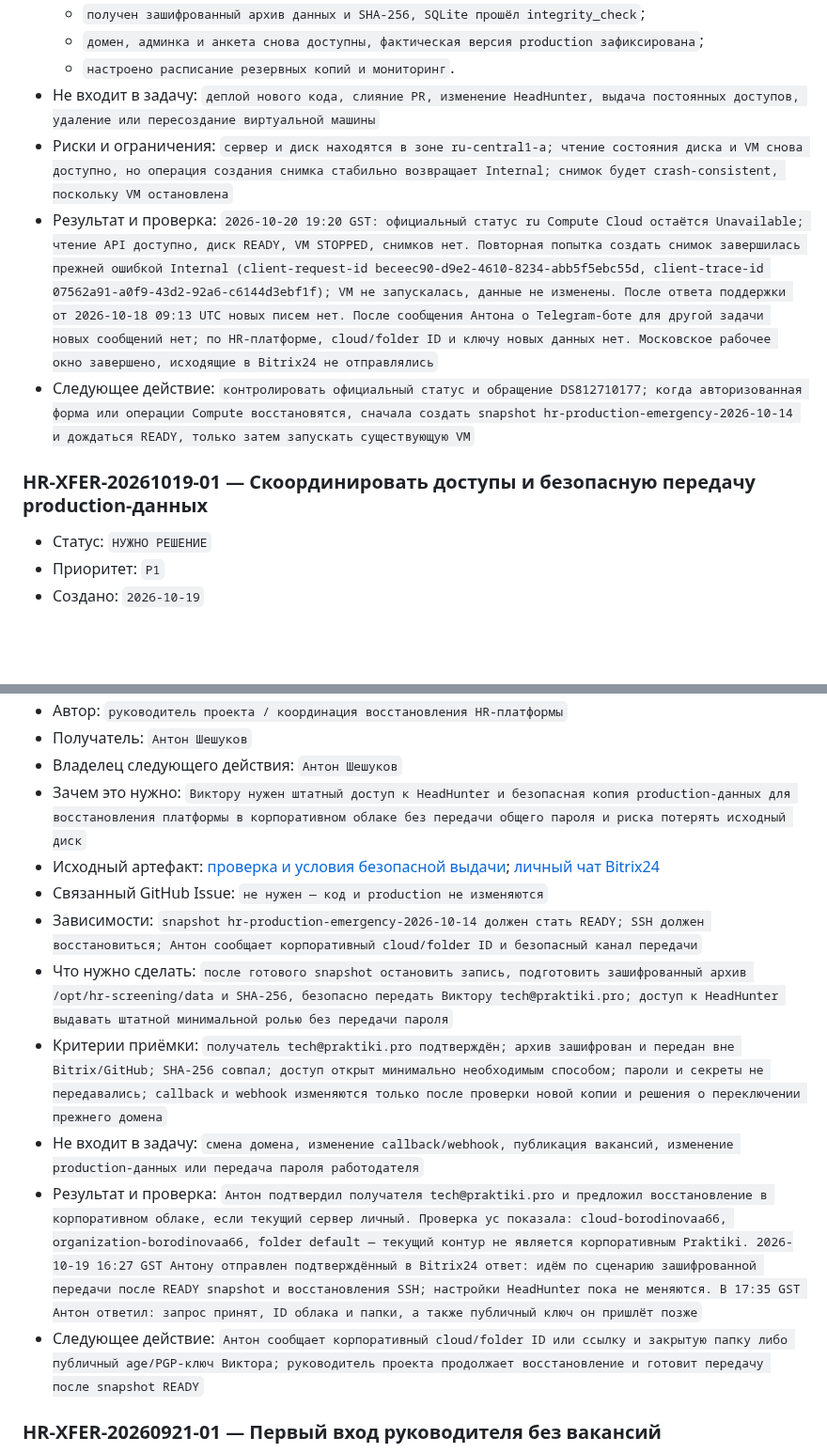
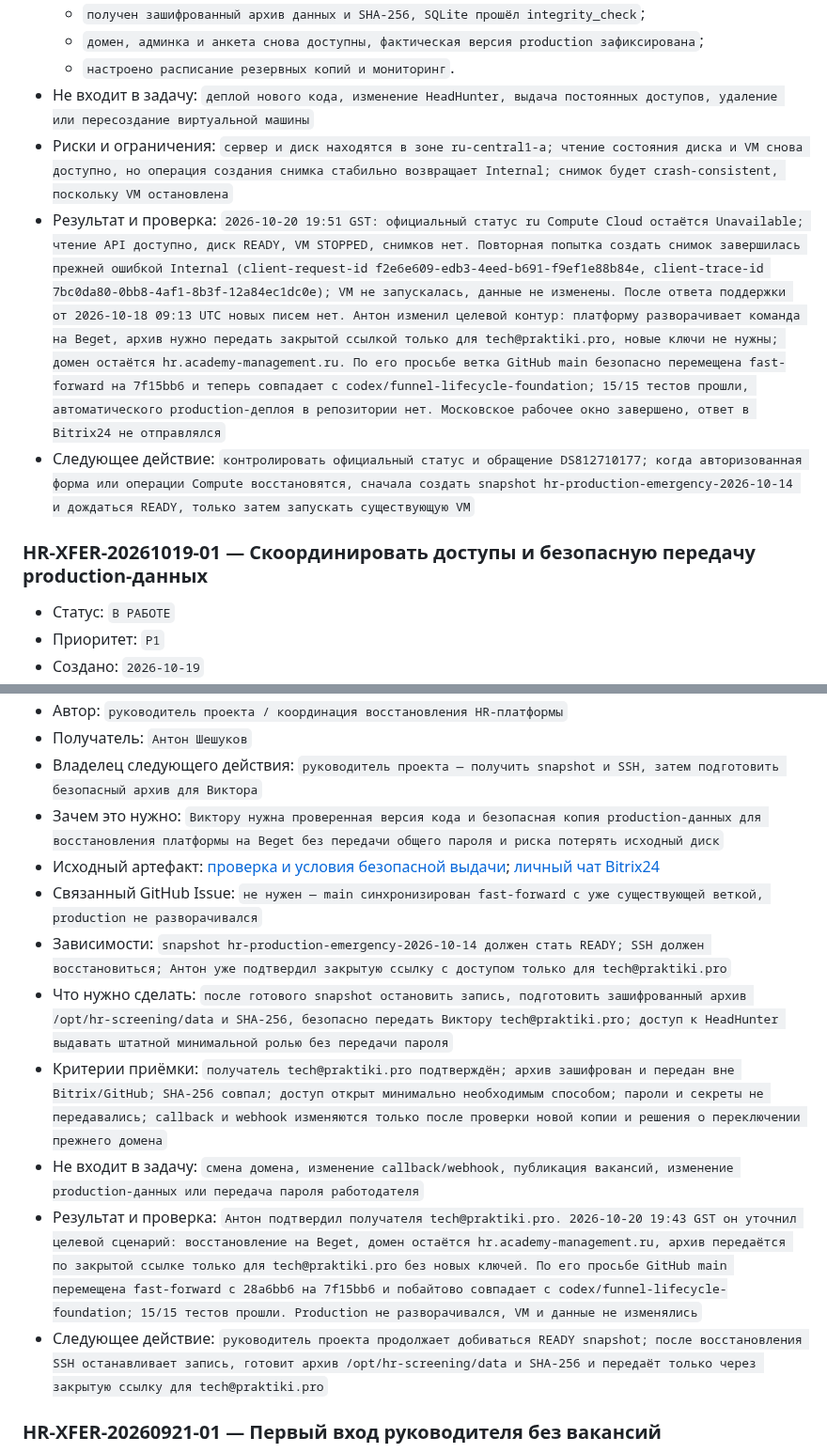
Before and after one commit to borodinovaa66/academy-hr-screening, a Markdown page: docs/agent-team/06_COORDINATION_BOARD.md, 2 parts joined by grey strips. Shown at 94% size. GitHub-like rendering; blank space fills up the shorter version.

Commit message:
docs: record Beget recovery handoff

```diff
--- a/docs/agent-team/06_COORDINATION_BOARD.md
+++ b/docs/agent-team/06_COORDINATION_BOARD.md
@@ -62,13 +62,13 @@
   - `получен зашифрованный архив данных и SHA-256, SQLite прошёл integrity_check`;
   - `домен, админка и анкета снова доступны, фактическая версия production зафиксирована`;
   - `настроено расписание резервных копий и мониторинг`.
-- Не входит в задачу: `деплой нового кода, слияние PR, изменение HeadHunter, выдача постоянных доступов, удаление или пересоздание виртуальной машины`
+- Не входит в задачу: `деплой нового кода, изменение HeadHunter, выдача постоянных доступов, удаление или пересоздание виртуальной машины`
 - Риски и ограничения: `сервер и диск находятся в зоне ru-central1-a; чтение состояния диска и VM снова доступно, но операция создания снимка стабильно возвращает Internal; снимок будет crash-consistent, поскольку VM остановлена`
-- Результат и проверка: `2026-10-20 19:20 GST: официальный статус ru Compute Cloud остаётся Unavailable; чтение API доступно, диск READY, VM STOPPED, снимков нет. Повторная попытка создать снимок завершилась прежней ошибкой Internal (client-request-id beceec90-d9e2-4610-8234-abb5f5ebc55d, client-trace-id 07562a91-a0f9-43d2-92a6-c6144d3ebf1f); VM не запускалась, данные не изменены. После ответа поддержки от 2026-10-18 09:13 UTC новых писем нет. После сообщения Антона о Telegram-боте для другой задачи новых сообщений нет; по HR-платформе, cloud/folder ID и ключу новых данных нет. Московское рабочее окно завершено, исходящие в Bitrix24 не отправлялись`
+- Результат и проверка: `2026-10-20 19:51 GST: официальный статус ru Compute Cloud остаётся Unavailable; чтение API доступно, диск READY, VM STOPPED, снимков нет. Повторная попытка создать снимок завершилась прежней ошибкой Internal (client-request-id f2e6e609-edb3-4eed-b691-f9ef1e88b84e, client-trace-id 7bc0da80-0bb8-4af1-8b3f-12a84ec1dc0e); VM не запускалась, данные не изменены. После ответа поддержки от 2026-10-18 09:13 UTC новых писем нет. Антон изменил целевой контур: платформу разворачивает команда на Beget, архив нужно передать закрытой ссылкой только для tech@praktiki.pro, новые ключи не нужны; домен остаётся hr.academy-management.ru. По его просьбе ветка GitHub main безопасно перемещена fast-forward на 7f15bb6 и теперь совпадает с codex/funnel-lifecycle-foundation; 15/15 тестов прошли, автоматического production-деплоя в репозитории нет. Московское рабочее окно завершено, ответ в Bitrix24 не отправлялся`
 - Следующее действие: `контролировать официальный статус и обращение DS812710177; когда авторизованная форма или операции Compute восстановятся, сначала создать snapshot hr-production-emergency-2026-10-14 и дождаться READY, только затем запускать существующую VM`
 
 ### HR-XFER-20261019-01 — Скоординировать доступы и безопасную передачу production-данных
 
-- Статус: `НУЖНО РЕШЕНИЕ`
+- Статус: `В РАБОТЕ`
 - Приоритет: `P1`
 - Создано: `2026-10-19`
@@ -76,15 +76,15 @@
 - Автор: `руководитель проекта / координация восстановления HR-платформы`
 - Получатель: `Антон Шешуков`
-- Владелец следующего действия: `Антон Шешуков`
-- Зачем это нужно: `Виктору нужен штатный доступ к HeadHunter и безопасная копия production-данных для восстановления платформы в корпоративном облаке без передачи общего пароля и риска потерять исходный диск`
+- Владелец следующего действия: `руководитель проекта — получить snapshot и SSH, затем подготовить безопасный архив для Виктора`
+- Зачем это нужно: `Виктору нужна проверенная версия кода и безопасная копия production-данных для восстановления платформы на Beget без передачи общего пароля и риска потерять исходный диск`
 - Исходный артефакт: [проверка и условия безопасной выдачи](inbox/2026-10-19_headhunter-access-coordination.md); [личный чат Bitrix24](https://bx.praktiki.pro/online/?IM_DIALOG=236)
-- Связанный GitHub Issue: `не нужен — код и production не изменяются`
-- Зависимости: `snapshot hr-production-emergency-2026-10-14 должен стать READY; SSH должен восстановиться; Антон сообщает корпоративный cloud/folder ID и безопасный канал передачи`
+- Связанный GitHub Issue: `не нужен — main синхронизирован fast-forward с уже существующей веткой, production не разворачивался`
+- Зависимости: `snapshot hr-production-emergency-2026-10-14 должен стать READY; SSH должен восстановиться; Антон уже подтвердил закрытую ссылку с доступом только для tech@praktiki.pro`
 - Что нужно сделать: `после готового snapshot остановить запись, подготовить зашифрованный архив /opt/hr-screening/data и SHA-256, безопасно передать Виктору tech@praktiki.pro; доступ к HeadHunter выдавать штатной минимальной ролью без передачи пароля`
 - Критерии приёмки: `получатель tech@praktiki.pro подтверждён; архив зашифрован и передан вне Bitrix/GitHub; SHA-256 совпал; доступ открыт минимально необходимым способом; пароли и секреты не передавались; callback и webhook изменяются только после проверки новой копии и решения о переключении прежнего домена`
 - Не входит в задачу: `смена домена, изменение callback/webhook, публикация вакансий, изменение production-данных или передача пароля работодателя`
-- Результат и проверка: `Антон подтвердил получателя tech@praktiki.pro и предложил восстановление в корпоративном облаке, если текущий сервер личный. Проверка yc показала: cloud-borodinovaa66, organization-borodinovaa66, folder default — текущий контур не является корпоративным Praktiki. 2026-10-19 16:27 GST Антону отправлен подтверждённый в Bitrix24 ответ: идём по сценарию зашифрованной передачи после READY snapshot и восстановления SSH; настройки HeadHunter пока не меняются. В 17:35 GST Антон ответил: запрос принят, ID облака и папки, а также публичный ключ он пришлёт позже`
-- Следующее действие: `Антон сообщает корпоративный cloud/folder ID или ссылку и закрытую папку либо публичный age/PGP-ключ Виктора; руководитель проекта продолжает восстановление и готовит передачу после snapshot READY`
+- Результат и проверка: `Антон подтвердил получателя tech@praktiki.pro. 2026-10-20 19:43 GST он уточнил целевой сценарий: восстановление на Beget, домен остаётся hr.academy-management.ru, архив передаётся по закрытой ссылке только для tech@praktiki.pro без новых ключей. По его просьбе GitHub main перемещена fast-forward с 28a6bb6 на 7f15bb6 и побайтово совпадает с codex/funnel-lifecycle-foundation; 15/15 тестов прошли. Production не разворачивался, VM и данные не изменялись`
+- Следующее действие: `руководитель проекта продолжает добиваться READY snapshot; после восстановления SSH останавливает запись, готовит архив /opt/hr-screening/data и SHA-256 и передаёт только через закрытую ссылку для tech@praktiki.pro`
 
 ### HR-XFER-20260921-01 — Первый вход руководителя без вакансий
 
```
Also changed, not shown: other parts of docs/agent-team/06_COORDINATION_BOARD.md (+2 -2 lines), 1 other file.
